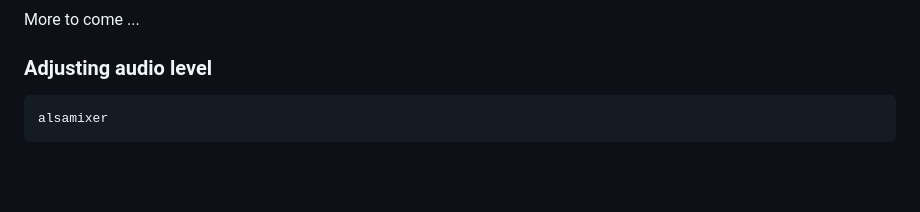
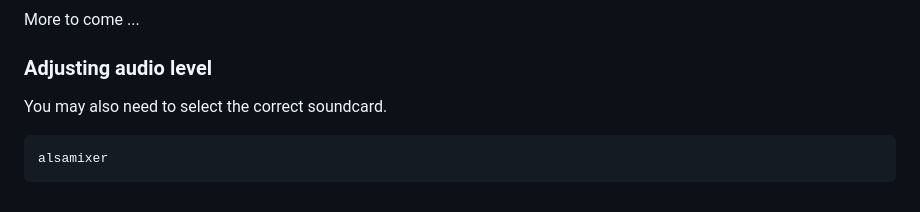
Before and after one commit to joeweiss/birdnetlib-listener, a Markdown page: README.md, the part around the change. Drawn GitHub-style; blank space fills up the shorter version.

Commit message:
Update doc for soundcard info

````diff
--- a/README.md
+++ b/README.md
@@ -108,6 +108,8 @@ python script_examples/audio_recording_rpi.py
 
 ### Adjusting audio level
 
+You may also need to select the correct soundcard.
+
 ```
 alsamixer
 ```
````
